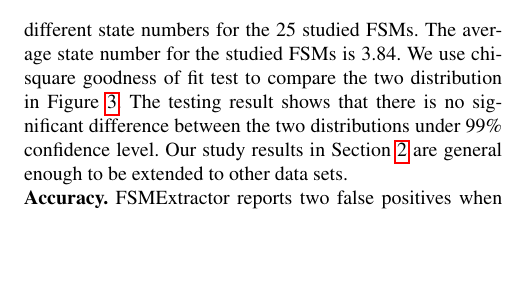
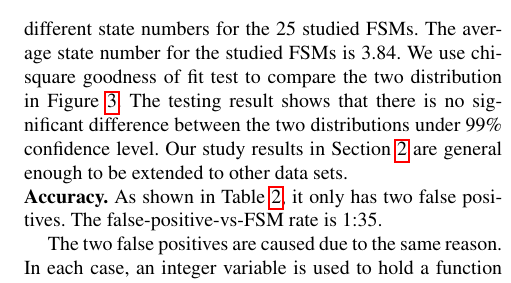
Before and after one commit to songlh/feast-2019, a LaTeX paper (main.tex, which reads section/4_exp.tex): part of one column of page 5 of 5, cut so that both start at the same text, the shorter picture padded with empty space. Compiled offline with pdfLaTeX; a missing font is replaced by an installed copy or a similar font.

Commit message:
finish section 4

```diff
--- a/section/4_exp.tex
+++ b/section/4_exp.tex
@@ -110,12 +110,9 @@ under 99\% confidence level.
 Our study results in Section~\ref{sec:study} are general enough to be
 extended to other data sets.
 
+\noindent\textbf{Accuracy.}
+As shown in Table~\ref{tab:exp}, it only has two false positives.
+The false-positive-vs-FSM rate is 1:35.
 
-
-
-\noindent\textbf{Accuracy.}
-\Tool{} reports two false positives when analyzing CGC programs.
-One of the example is shown in Figure~\ref{XXX}
-
-
-\subsection{Case Study}
+The two false positives are caused due to the same reason.
+In each case, an integer variable is used to hold a function pointer.
```
Also changed, not shown: section/4_exp.tex (7 more changed lines).
